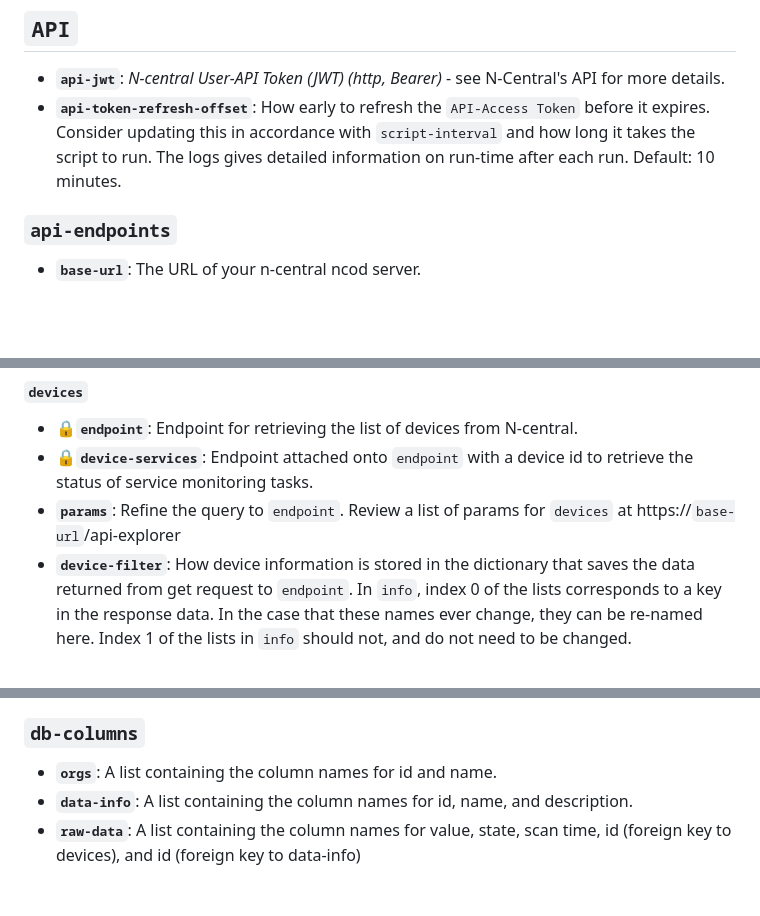
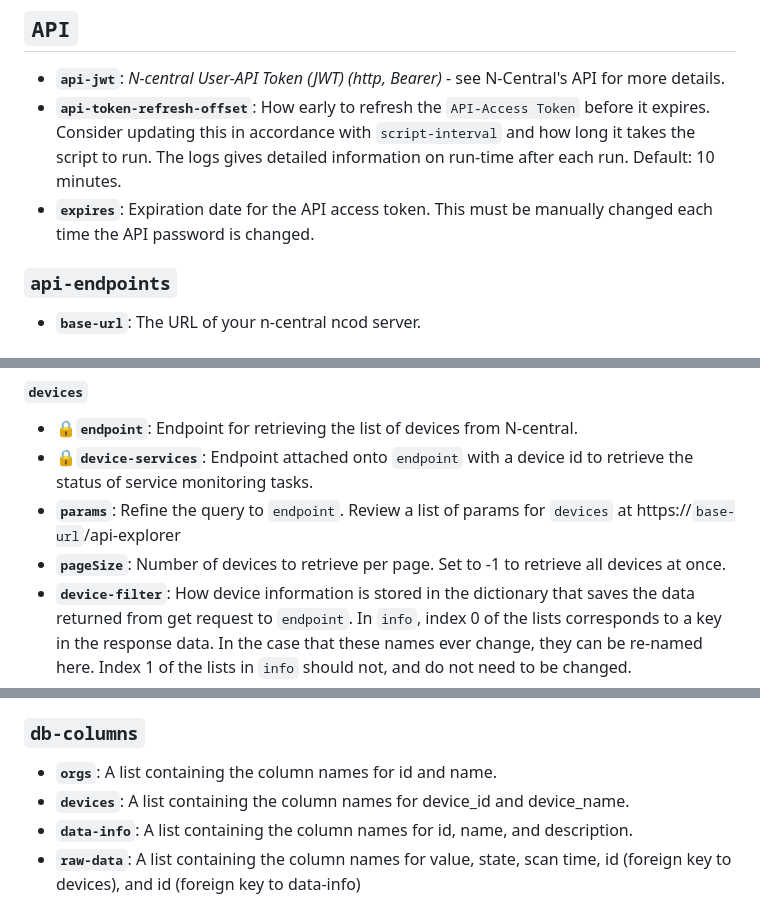
Before and after one commit to joshusooyaa/n-central-data-grabber, a Markdown page: README.md, 3 parts joined by grey strips. GitHub-like rendering; blank space fills up the shorter version.

```diff
--- a/README.md
+++ b/README.md
@@ -40,6 +99,7 @@ Take `config-template.json` and rename it to `config.json`. Below is the config
 
 - **`api-jwt`**:  *N-central User-API Token (JWT) (http, Bearer)* - see N-Central's API for more details.
 - **`api-token-refresh-offset`**:  How early to refresh the `API-Access Token` before it expires. Consider updating this in accordance with `script-interval` and how long it takes the script to run. The logs gives detailed information on run-time after each run. Default: 10 minutes.
+- **`expires`**: Expiration date for the API access token. This must be manually changed each time the API password is changed.
 
 ### `api-endpoints`
 
@@ -53,6 +113,7 @@ Take `config-template.json` and rename it to `config.json`. Below is the config
 - **🔒`endpoint`**:  Endpoint for retrieving the list of devices from N-central.
 - **🔒`device-services`**:  Endpoint attached onto `endpoint` with a device id to retrieve the status of service monitoring tasks.
 - **`params`**:  Refine the query to `endpoint`. Review a list of params for `devices` at https://`base-url`/api-explorer
+- **`pageSize`**: Number of devices to retrieve per page. Set to -1 to retrieve all devices at once.
 - **`device-filter`**:  How device information is stored in the dictionary that saves the data returned from get request to `endpoint`. In `info`, index 0 of the lists corresponds to a key in the response data. In the case that these names ever change, they can be re-named here. Index 1 of the lists in `info` should not, and do not need to be changed.
 - - **Note** info[0][1] should be changed in accordance with the column name for the device table's primary key.
 - **🔒`time-format`**:  Used to match the time format the api returns in device tasks for last scan time.
@@ -82,6 +143,7 @@ Take `config-template.json` and rename it to `config.json`. Below is the config
 ### `db-columns`
 
 - **`orgs`**:  A list containing the column names for id and name.
+- **`devices`**:  A list containing the column names for device_id and device_name.
 - **`data-info`**:  A list containing the column names for id, name, and description.
 - **`raw-data`**:  A list containing the column names for value, state, scan time, id (foreign key to devices), and id (foreign key to data-info)
 
```
Also changed, not shown: other parts of README.md (+85 -0 lines).
